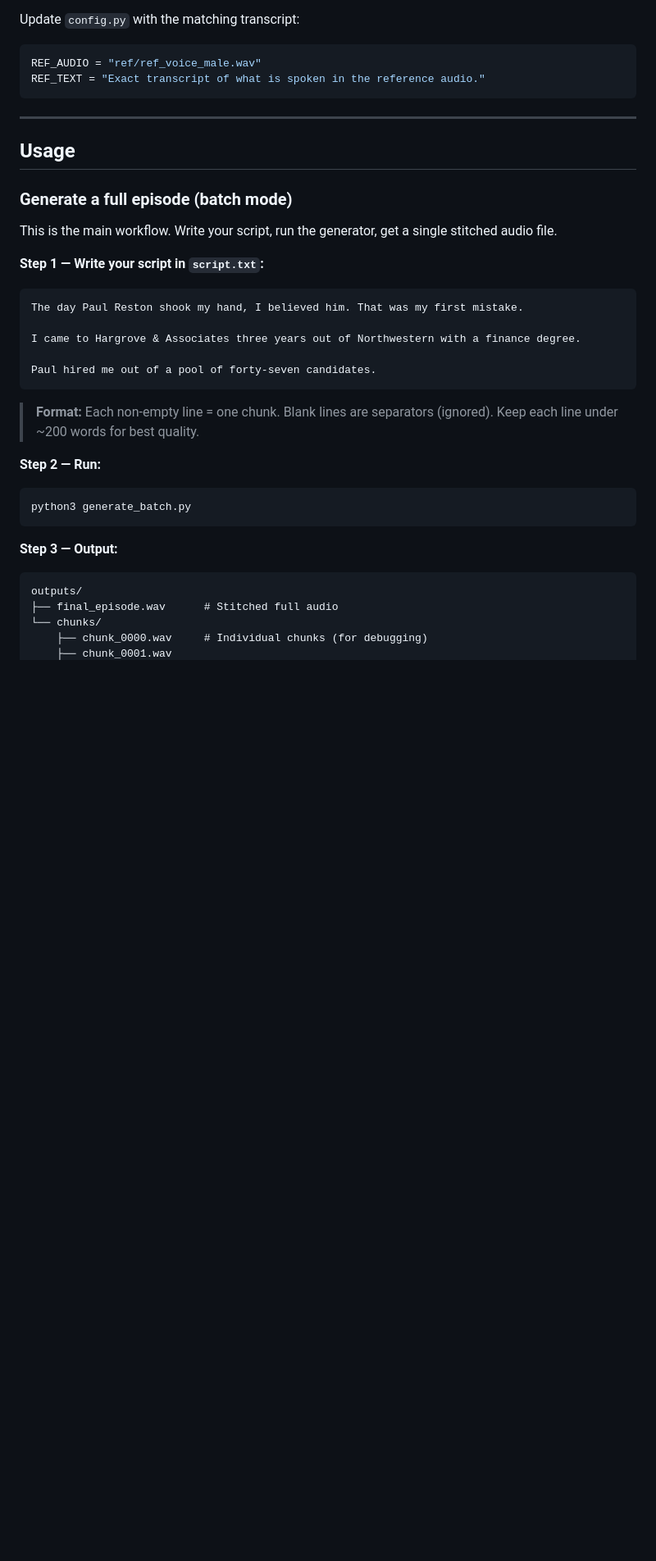
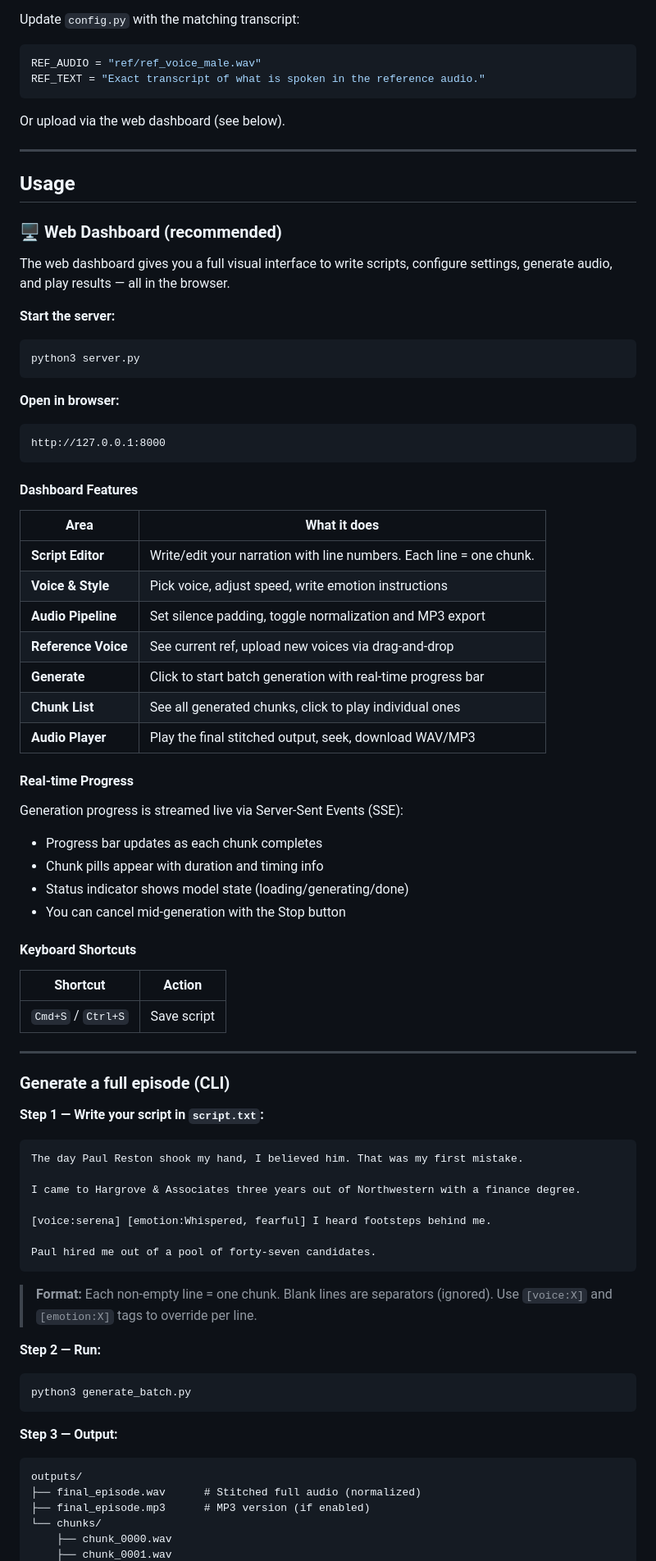
Before and after one commit to shahadot786/resonate-ai-studio, a Markdown page: README.md, the part around one of its changes. Shown at 82% size. Drawn GitHub-style; blank space fills up the shorter version.

Commit message:
Update README with web dashboard and pipeline docs

````diff
--- a/README.md
+++ b/README.md
@@ -111,13 +119,57 @@ REF_AUDIO = "ref/ref_voice_male.wav"
 REF_TEXT = "Exact transcript of what is spoken in the reference audio."
 ```
 
+Or upload via the web dashboard (see below).
+
 ---
 
 ## Usage
 
-### Generate a full episode (batch mode)
+### 🖥️ Web Dashboard (recommended)
 
-This is the main workflow. Write your script, run the generator, get a single stitched audio file.
+The web dashboard gives you a full visual interface to write scripts, configure settings, generate audio, and play results — all in the browser.
+
+**Start the server:**
+
+```bash
+python3 server.py
+```
+
+**Open in browser:**
+
+```
+http://127.0.0.1:8000
+```
+
+#### Dashboard Features
+
+| Area | What it does |
+|------|-------------|
+| **Script Editor** | Write/edit your narration with line numbers. Each line = one chunk. |
+| **Voice & Style** | Pick voice, adjust speed, write emotion instructions |
+| **Audio Pipeline** | Set silence padding, toggle normalization and MP3 export |
+| **Reference Voice** | See current ref, upload new voices via drag-and-drop |
+| **Generate** | Click to start batch generation with real-time progress bar |
+| **Chunk List** | See all generated chunks, click to play individual ones |
+| **Audio Player** | Play the final stitched output, seek, download WAV/MP3 |
+
+#### Real-time Progress
+
+Generation progress is streamed live via Server-Sent Events (SSE):
+- Progress bar updates as each chunk completes
+- Chunk pills appear with duration and timing info
+- Status indicator shows model state (loading/generating/done)
+- You can cancel mid-generation with the Stop button
+
+#### Keyboard Shortcuts
+
+| Shortcut | Action |
+|----------|--------|
+| `Cmd+S` / `Ctrl+S` | Save script |
+
+---
+
+### Generate a full episode (CLI)
 
 **Step 1 — Write your script in `script.txt`:**
 
@@ -126,10 +178,12 @@ The day Paul Reston shook my hand, I believed him. That was my first mistake.
 
 I came to Hargrove & Associates three years out of Northwestern with a finance degree.
 
+[voice:serena] [emotion:Whispered, fearful] I heard footsteps behind me.
+
 Paul hired me out of a pool of forty-seven candidates.
 ```
 
-> **Format:** Each non-empty line = one chunk. Blank lines are separators (ignored). Keep each line under ~200 words for best quality.
+> **Format:** Each non-empty line = one chunk. Blank lines are separators (ignored). Use `[voice:X]` and `[emotion:X]` tags to override per line.
 
 **Step 2 — Run:**
 
@@ -141,7 +195,8 @@ python3 generate_batch.py
 
 ```
 outputs/
-├── final_episode.wav      # Stitched full audio
+├── final_episode.wav      # Stitched full audio (normalized)
+├── final_episode.mp3      # MP3 version (if enabled)
 └── chunks/
-    ├── chunk_0000.wav     # Individual chunks (for debugging)
+    ├── chunk_0000.wav
     ├── chunk_0001.wav
````
Also changed, not shown: other parts of README.md (+67 -72 lines).
